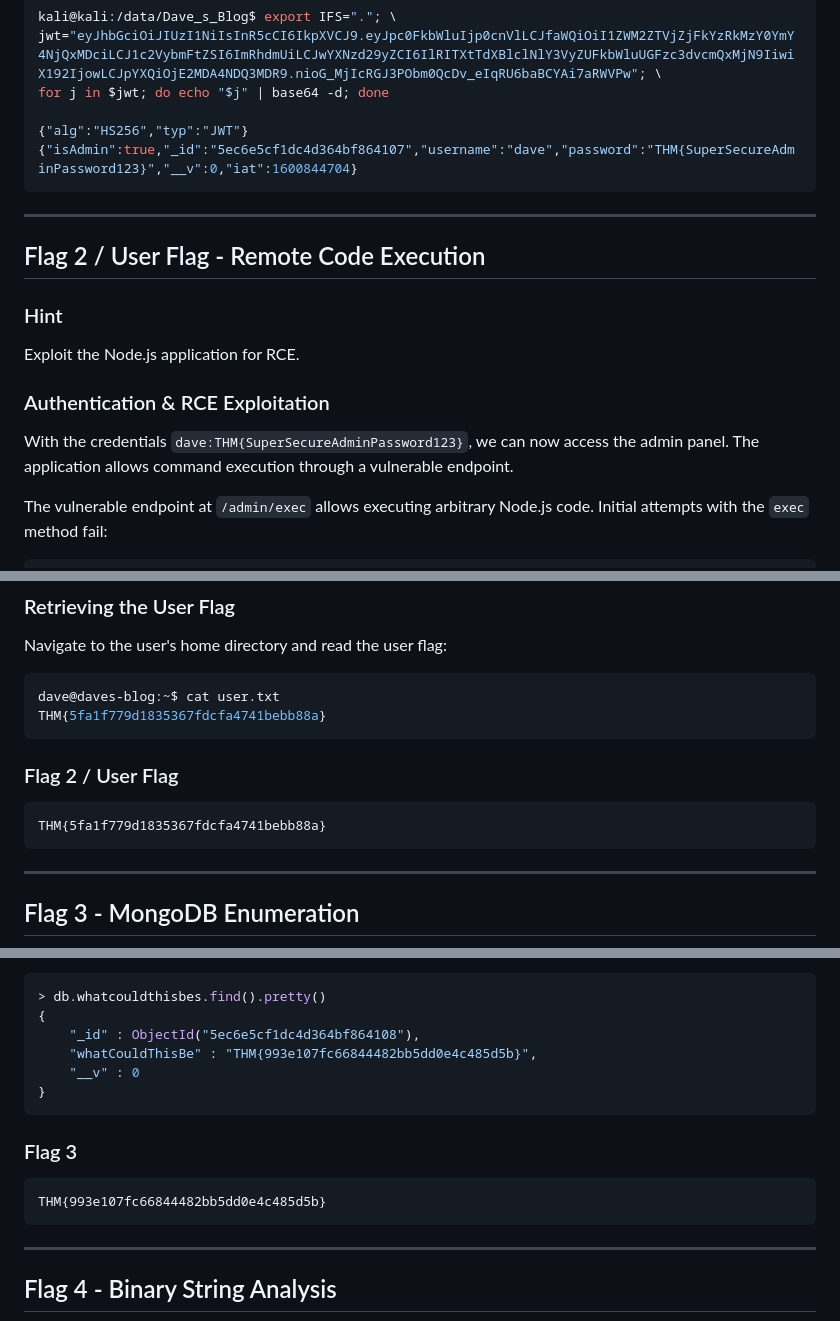
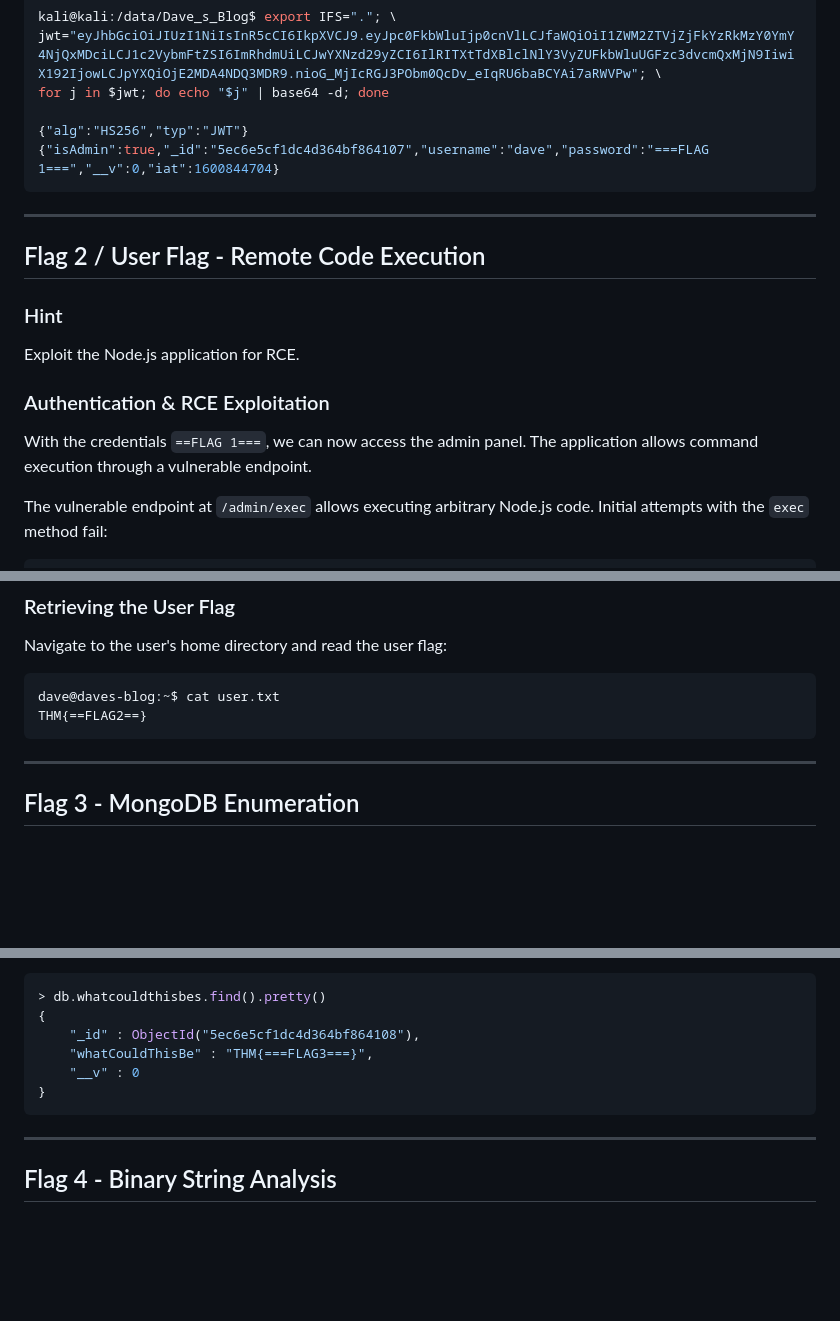
Before and after one commit to drackyjr/drackyjr.github.io, a Markdown page: docs/Dave'sBlog/index.md, 3 parts joined by grey strips. Rendered like a GitHub page; blank space fills up the shorter version.

````diff
--- a/docs/Dave'sBlog/index.md
+++ b/docs/Dave'sBlog/index.md
@@ -112,7 +102,7 @@ jwt="eyJhbGciOiJIUzI1NiIsInR5cCI6IkpXVCJ9.eyJpc0FkbWluIjp0cnVlLCJfaWQiOiI1ZWM2ZT
 for j in $jwt; do echo "$j" | base64 -d; done
 
 {"alg":"HS256","typ":"JWT"}
-{"isAdmin":true,"_id":"5ec6e5cf1dc4d364bf864107","username":"dave","password":"THM{SuperSecureAdminPassword123}","__v":0,"iat":1600844704}
+{"isAdmin":true,"_id":"5ec6e5cf1dc4d364bf864107","username":"dave","password":"===FLAG 1===","__v":0,"iat":1600844704}
 ```
 
 
@@ -126,7 +116,7 @@ Exploit the Node.js application for RCE.
 
 ### Authentication & RCE Exploitation
 
-With the credentials `dave:THM{SuperSecureAdminPassword123}`, we can now access the admin panel. The application allows command execution through a vulnerable endpoint.
+With the credentials `==FLAG 1===`, we can now access the admin panel. The application allows command execution through a vulnerable endpoint.
 
 The vulnerable endpoint at `/admin/exec` allows executing arbitrary Node.js code. Initial attempts with the `exec` method fail:
 
@@ -183,14 +173,9 @@ Navigate to the user's home directory and read the user flag:
 
 ```bash
 dave@daves-blog:~$ cat user.txt
-THM{5fa1f779d1835367fdcfa4741bebb88a}
+THM{==FLAG2==}
 ```
 
-### Flag 2 / User Flag
-
-```
-THM{5fa1f779d1835367fdcfa4741bebb88a}
-```
 
 ---
 
@@ -257,16 +242,12 @@ The `whatcouldthisbes` collection looks interesting:
 > db.whatcouldthisbes.find().pretty()
 {
     "_id" : ObjectId("5ec6e5cf1dc4d364bf864108"),
-    "whatCouldThisBe" : "THM{993e107fc66844482bb5dd0e4c485d5b}",
+    "whatCouldThisBe" : "THM{===FLAG3===}",
     "__v" : 0
 }
 ```
 
-### Flag 3
 
-```
-THM{993e107fc66844482bb5dd0e4c485d5b}
-```
 
 ---
 
````
Also changed, not shown: other parts of docs/Dave'sBlog/index.md (+5 -35 lines).
